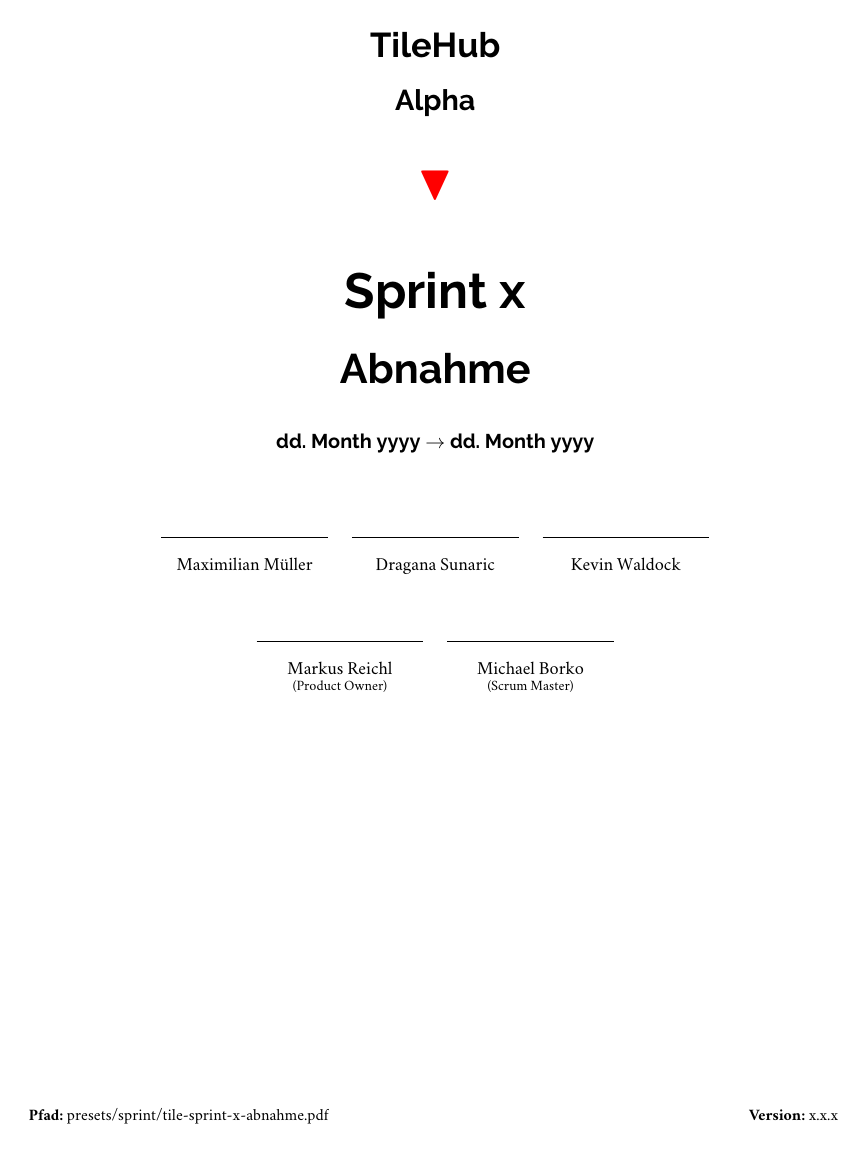
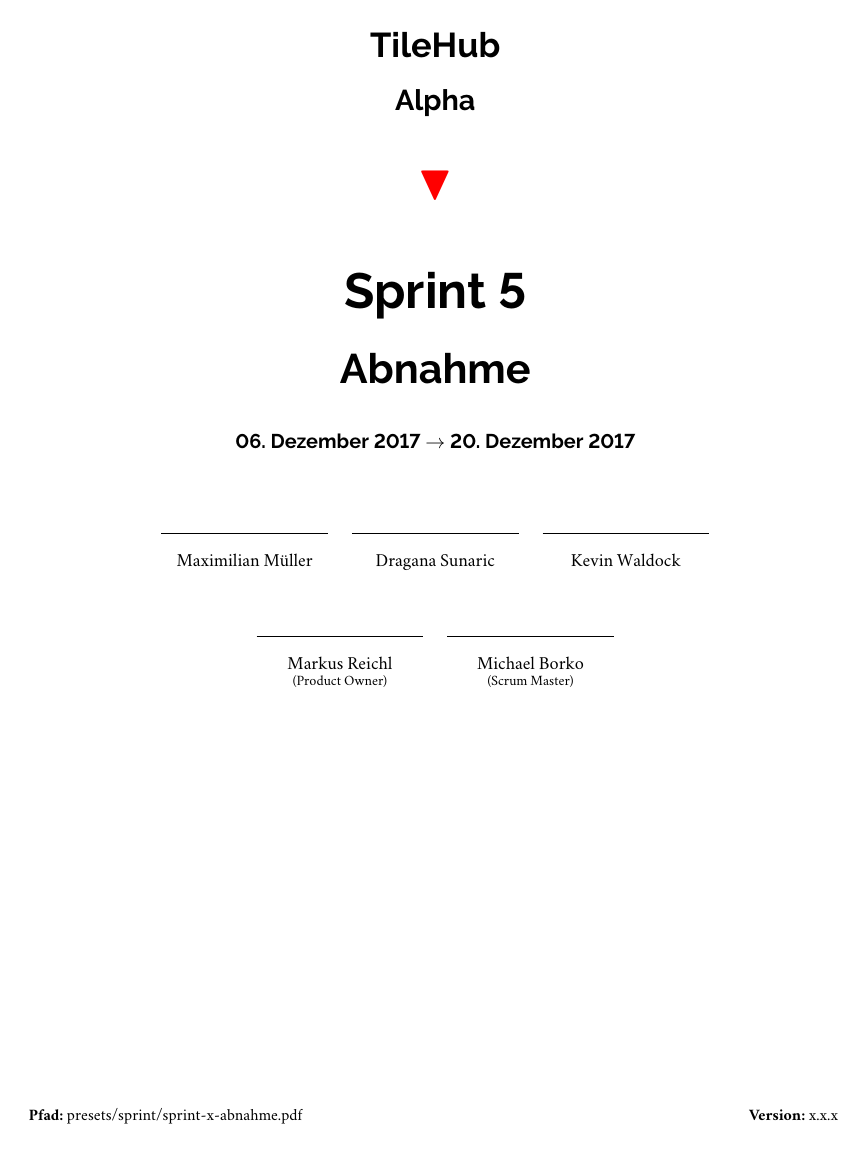
Before and after one commit to TGM-HIT/latex-projects, a LaTeX document (agile/sprint/abnahme.tex): page 1 of 5. Compiled offline with XeLaTeX.

Commit message:
changed info structure of template files

```diff
--- a/agile/sprint/abnahme.tex
+++ b/agile/sprint/abnahme.tex
@@ -1,24 +1,29 @@
 % rubber: set program xelatex
 \documentclass[alpha, signed]{tile-sprint} % Option path/to/src may be required!
+
 % Document
 \title{Sprint x}
-\subtitle{Abnahme}							% Optional
+\release{Alpha}
+% Sprint
+\sprint{Sprint x}
+\sprintstart{dd. Month yyyy}
+\sprintend{dd. Month yyyy}
+% TILE Article
+\creationname{Max Mustermann}   % Optional
+\creationdate{dd.mm.yyyy}       % Optional
+\validationname{Max Mustermann} % Optional
+\validationdate{dd.mm.yyyy}     % Optional
+\approvedname{Max Mustermann}   % Optional
+\approveddate{dd.mm.yyyy}       % Optional
+% All Info from above will be overwritten with config file if present
+\IfFileExists{conf.tex}{\input{conf.tex}}{}
+
 \author{Max Mustermann, Minni Musterfrau}
-% Sprint
-\sprint{Sprint x}							% Sprint name
-\sprintstart{dd. Month yyyy}				% Date the sprint started
-\sprintend{dd. Month yyyy}					% Date the sprint ends
-% Project
-\release{Alpha}								% Current product release
-% TILE Article
-\creationname{Max Mustermann} 				% Creator of this document 			- Optional
-\creationdate{dd.mm.yyyy} 					% Date this document was created 	- Optional
-\validationname{Max Mustermann}				% Validator of this document 		- Optional
-\validationdate{dd.mm.yyyy} 				% Date this document was validated	- Optional
-\approvedname{Max Mustermann} 				% Approver of this document			- Optional
-\approveddate{dd.mm.yyyy}					% Date this document was approved	- Optional
-\version{x.x.x}								% Version of this document
-\filepath{presets/sprint/tile-sprint-x-abnahme.pdf}	% Git path to this document
+\subtitle{Abnahme}
+
+\version{x.x.x}
+\filepath{presets/sprint/sprint-x-abnahme.pdf}
+
 
 \begin{document}
 \begin{changelog}
```
Also changed, not shown: agile/sprint/conf.tex (+0 -1 lines), agile/sprint/dokumentation.tex (+14 -13 lines), agile/sprint/retro.tex (+2 -2 lines), agile/sprint/abnahme.pdf, agile/sprint/dokumentation.pdf, agile/sprint/retro.pdf.
